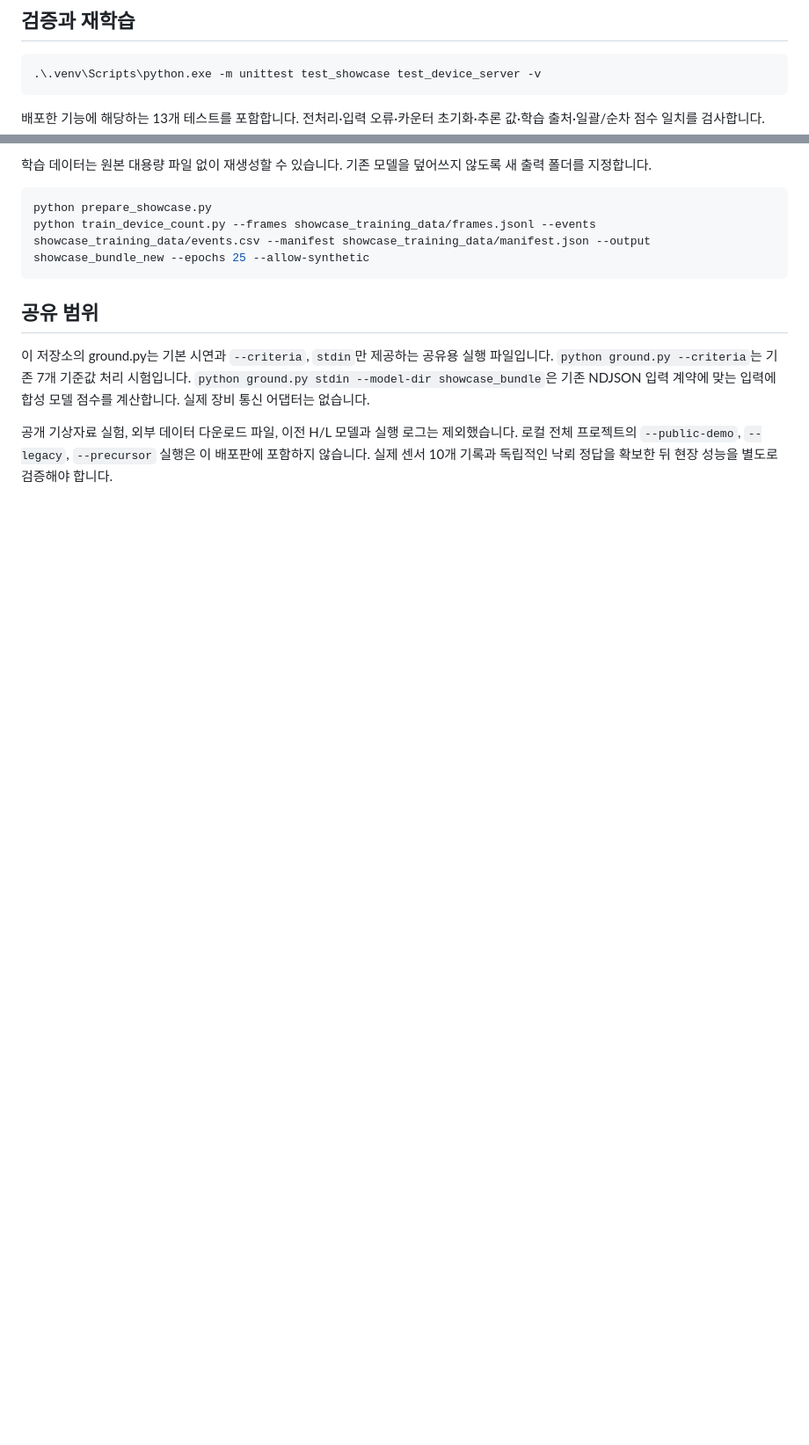
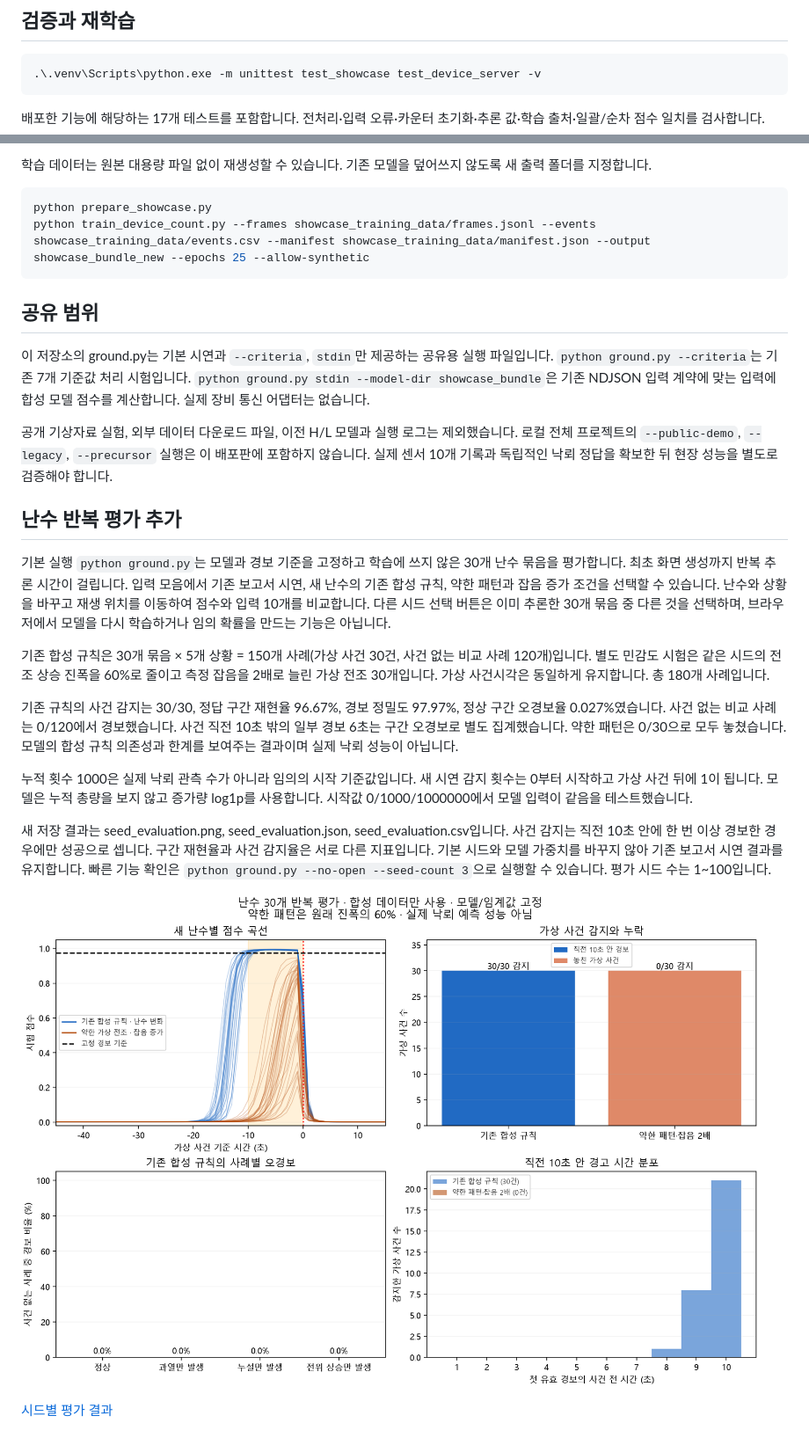
Before and after one commit to tjswjdghks123/CJU_OPEN_LAP_GROUND, a Markdown page: README.md, 2 parts joined by grey strips. Shown at 88% size. Drawn GitHub-style; pictures changed too: docs/seed_evaluation.png (added); blank space fills up the shorter version.

Commit message:
Add multi-seed synthetic evaluation and explain counter baseline

````diff
--- a/README.md
+++ b/README.md
@@ -40,7 +40,7 @@ TensorFlow 등 실행 라이브러리는 설치 시 다운로드합니다. 가
 .\.venv\Scripts\python.exe -m unittest test_showcase test_device_server -v
 ```
 
-배포한 기능에 해당하는 13개 테스트를 포함합니다. 전처리·입력 오류·카운터 초기화·추론 값·학습 출처·일괄/순차 점수 일치를 검사합니다.
+배포한 기능에 해당하는 17개 테스트를 포함합니다. 전처리·입력 오류·카운터 초기화·추론 값·학습 출처·일괄/순차 점수 일치를 검사합니다.
 
 학습 데이터는 원본 대용량 파일 없이 재생성할 수 있습니다. 기존 모델을 덮어쓰지 않도록 새 출력 폴더를 지정합니다.
 
@@ -54,3 +54,19 @@ python train_device_count.py --frames showcase_training_data/frames.jsonl --even
 이 저장소의 ground.py는 기본 시연과 `--criteria`, `stdin`만 제공하는 공유용 실행 파일입니다. `python ground.py --criteria`는 기존 7개 기준값 처리 시험입니다. `python ground.py stdin --model-dir showcase_bundle`은 기존 NDJSON 입력 계약에 맞는 입력에 합성 모델 점수를 계산합니다. 실제 장비 통신 어댑터는 없습니다.
 
 공개 기상자료 실험, 외부 데이터 다운로드 파일, 이전 H/L 모델과 실행 로그는 제외했습니다. 로컬 전체 프로젝트의 `--public-demo`, `--legacy`, `--precursor` 실행은 이 배포판에 포함하지 않습니다. 실제 센서 10개 기록과 독립적인 낙뢰 정답을 확보한 뒤 현장 성능을 별도로 검증해야 합니다.
+
+## 난수 반복 평가 추가
+
+기본 실행 `python ground.py`는 모델과 경보 기준을 고정하고 학습에 쓰지 않은 30개 난수 묶음을 평가합니다. 최초 화면 생성까지 반복 추론 시간이 걸립니다. 입력 모음에서 기존 보고서 시연, 새 난수의 기존 합성 규칙, 약한 패턴과 잡음 증가 조건을 선택할 수 있습니다. 난수와 상황을 바꾸고 재생 위치를 이동하여 점수와 입력 10개를 비교합니다. 다른 시드 선택 버튼은 이미 추론한 30개 묶음 중 다른 것을 선택하며, 브라우저에서 모델을 다시 학습하거나 임의 확률을 만드는 기능은 아닙니다.
+
+기존 합성 규칙은 30개 묶음 × 5개 상황 = 150개 사례(가상 사건 30건, 사건 없는 비교 사례 120개)입니다. 별도 민감도 시험은 같은 시드의 전조 상승 진폭을 60%로 줄이고 측정 잡음을 2배로 늘린 가상 전조 30개입니다. 가상 사건시각은 동일하게 유지합니다. 총 180개 사례입니다.
+
+기존 규칙의 사건 감지는 30/30, 정답 구간 재현율 96.67%, 경보 정밀도 97.97%, 정상 구간 오경보율 0.027%였습니다. 사건 없는 비교 사례는 0/120에서 경보했습니다. 사건 직전 10초 밖의 일부 경보 6초는 구간 오경보로 별도 집계했습니다. 약한 패턴은 0/30으로 모두 놓쳤습니다. 모델의 합성 규칙 의존성과 한계를 보여주는 결과이며 실제 낙뢰 성능이 아닙니다.
+
+누적 횟수 1000은 실제 낙뢰 관측 수가 아니라 임의의 시작 기준값입니다. 새 시연 감지 횟수는 0부터 시작하고 가상 사건 뒤에 1이 됩니다. 모델은 누적 총량을 보지 않고 증가량 log1p를 사용합니다. 시작값 0/1000/1000000에서 모델 입력이 같음을 테스트했습니다.
+
+새 저장 결과는 seed_evaluation.png, seed_evaluation.json, seed_evaluation.csv입니다. 사건 감지는 직전 10초 안에 한 번 이상 경보한 경우에만 성공으로 셉니다. 구간 재현율과 사건 감지율은 서로 다른 지표입니다. 기본 시드와 모델 가중치를 바꾸지 않아 기존 보고서 시연 결과를 유지합니다. 빠른 기능 확인은 `python ground.py --no-open --seed-count 3`으로 실행할 수 있습니다. 평가 시드 수는 1~100입니다.
+
+![난수 반복 평가](docs/seed_evaluation.png)
+
+[시드별 평가 결과](docs/seed_evaluation.json)
````
Also changed, not shown: 9 other files.
